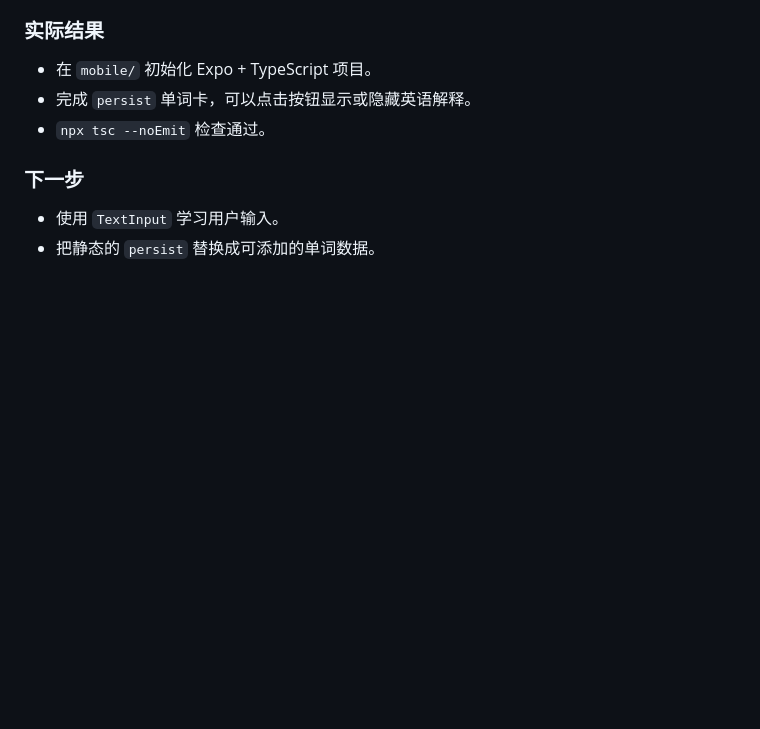
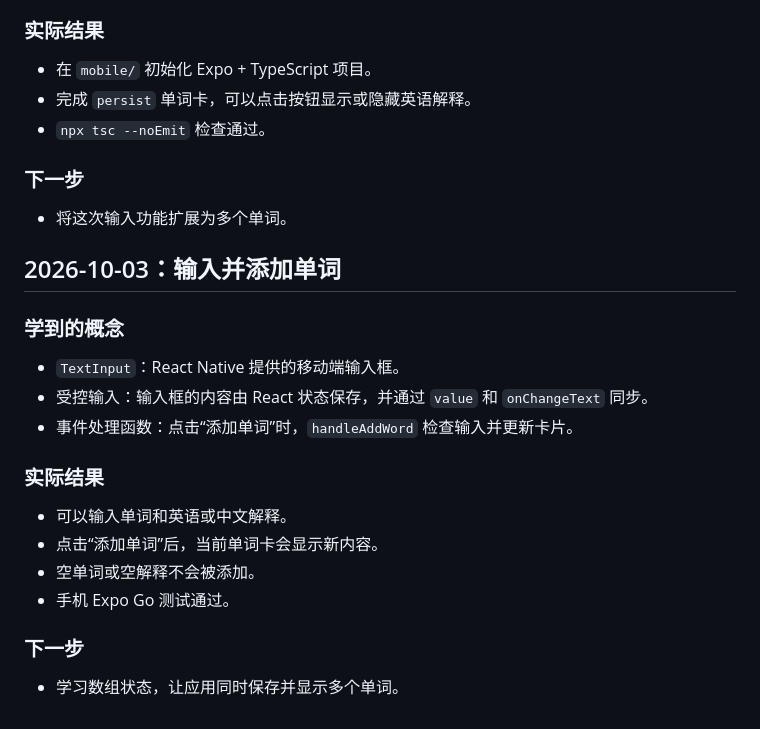
Before and after one commit to ysy6950/LingoNest, a Markdown page: docs/learning/LEARNING_LOG.md, the part around the change. Rendered like a GitHub page; blank space fills up the shorter version.

Commit message:
docs: record word input milestone

```diff
--- a/docs/learning/LEARNING_LOG.md
+++ b/docs/learning/LEARNING_LOG.md
@@ -92,5 +92,23 @@
 
 ### 下一步
 
-- 使用 `TextInput` 学习用户输入。
-- 把静态的 `persist` 替换成可添加的单词数据。
+- 将这次输入功能扩展为多个单词。
+
+## 2026-10-03：输入并添加单词
+
+### 学到的概念
+
+- `TextInput`：React Native 提供的移动端输入框。
+- 受控输入：输入框的内容由 React 状态保存，并通过 `value` 和 `onChangeText` 同步。
+- 事件处理函数：点击“添加单词”时，`handleAddWord` 检查输入并更新卡片。
+
+### 实际结果
+
+- 可以输入单词和英语或中文解释。
+- 点击“添加单词”后，当前单词卡会显示新内容。
+- 空单词或空解释不会被添加。
+- 手机 Expo Go 测试通过。
+
+### 下一步
+
+- 学习数组状态，让应用同时保存并显示多个单词。
```
Also changed, not shown: PROJECT_ROADMAP.md (+1 -1 lines), PROJECT_STATUS.md (+4 -3 lines).
